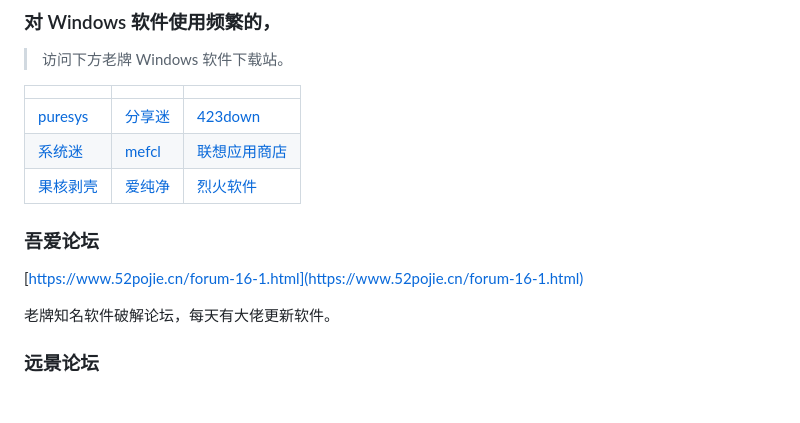
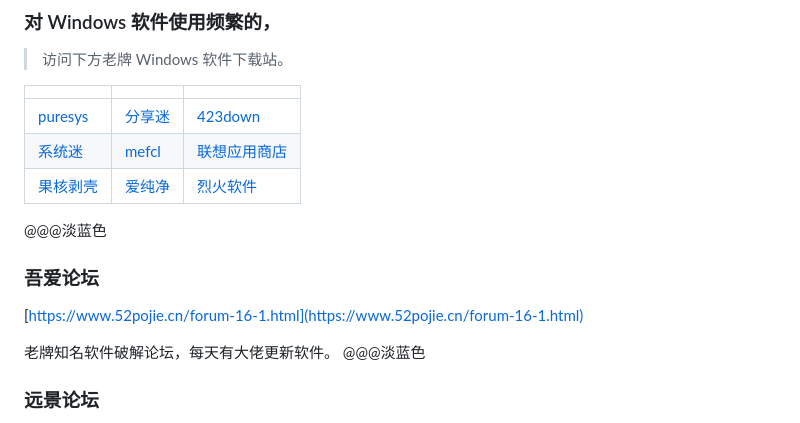
Before and after one commit to yimingriyue/docs, a Markdown page: docs/Windows_app.md, the part around the change. Rendered like a GitHub page; blank space fills up the shorter version.

Commit message:
更新 Windows_app.md

```diff
--- a/docs/Windows_app.md
+++ b/docs/Windows_app.md
@@ -7,11 +7,14 @@
 | [系统迷](https://www.xitmi.com/software/pcsoft) | [mefcl](https://www.mefcl.com/category/pcsoft) | [联想应用商店](https://lestore.lenovo.com/cate/soft) |
 | [果核剥壳](https://www.ghxi.com/category/all/pcsoft) | [爱纯净](http://www.aichunjing.com/soft/) | [烈火软件](https://apphot.cc/category/software) |
 
+@@@淡蓝色
+
 ### **吾爱论坛**
 
 [https://www.52pojie.cn/forum-16-1.html](https://www.52pojie.cn/forum-16-1.html)
 
 老牌知名软件破解论坛，每天有大佬更新软件。
+@@@淡蓝色
 
 ### **远景论坛**
 
```
